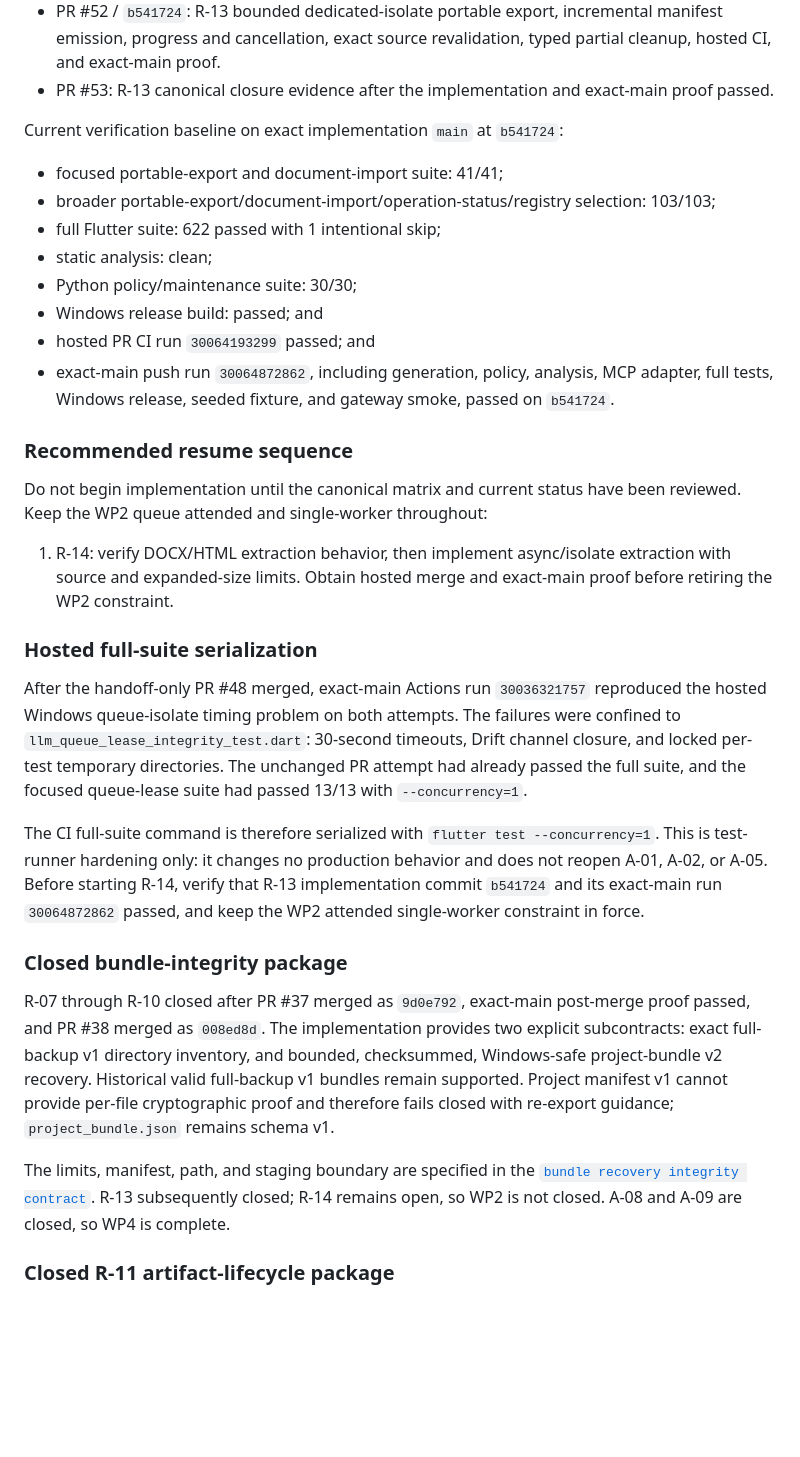
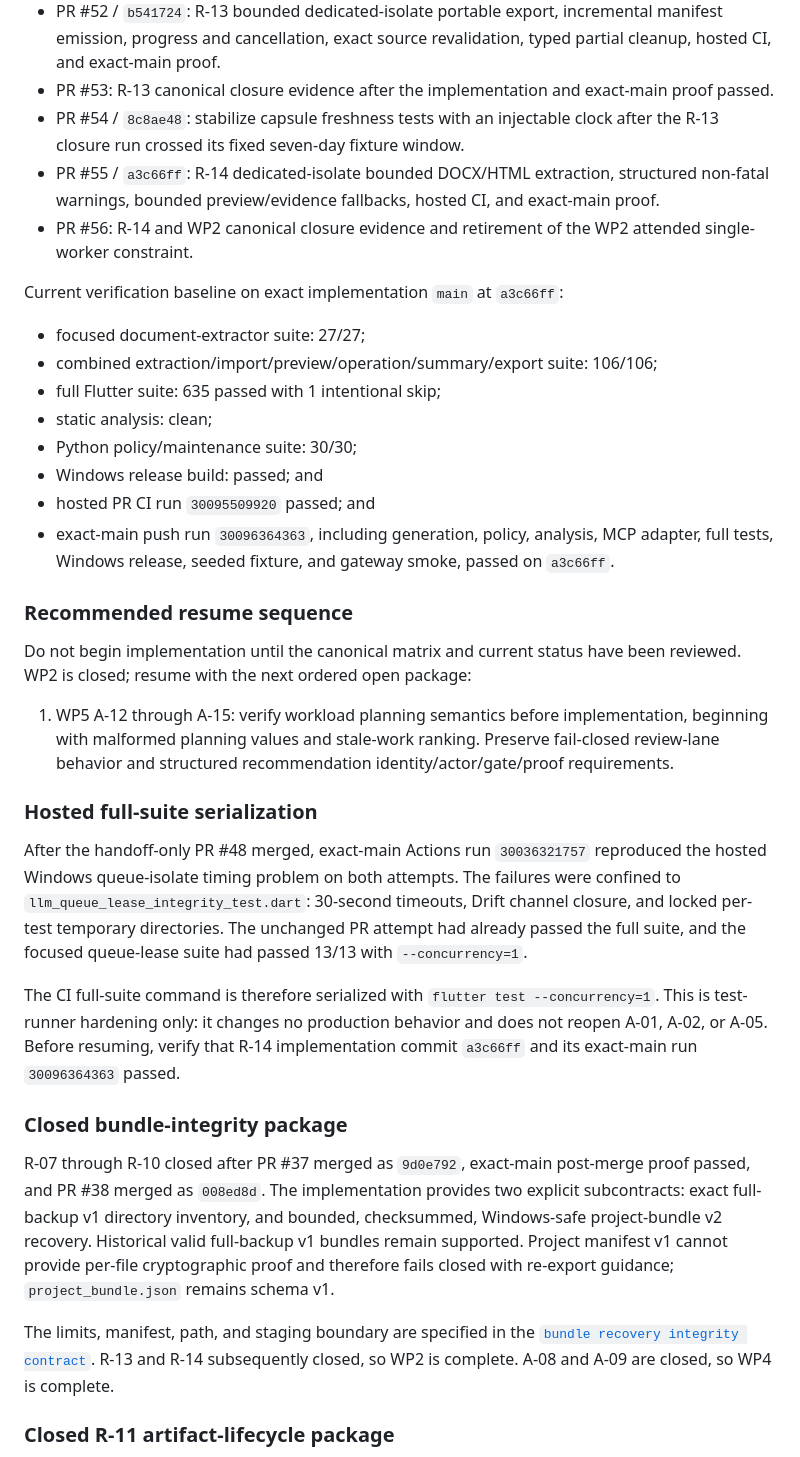
Before and after one commit to ppeck1/project-atlas, a Markdown page: HANDOFF.md, the part around one of its changes. GitHub-like rendering; blank space fills up the shorter version.

Commit message:
Record R14 and WP2 closure evidence (#56)
* Record R14 and WP2 closure evidence

* Link R14 closure pull request

---------

Co-authored-by: Paul Peck <ppeck1@users.noreply.github.com>

```diff
--- a/HANDOFF.md
+++ b/HANDOFF.md
@@ -87,29 +87,36 @@ completed integrity sequence is:
   revalidation, typed partial cleanup, hosted CI, and exact-main proof.
 - PR #53: R-13 canonical closure evidence after the implementation and
   exact-main proof passed.
+- PR #54 / `8c8ae48`: stabilize capsule freshness tests with an injectable
+  clock after the R-13 closure run crossed its fixed seven-day fixture window.
+- PR #55 / `a3c66ff`: R-14 dedicated-isolate bounded DOCX/HTML extraction,
+  structured non-fatal warnings, bounded preview/evidence fallbacks, hosted
+  CI, and exact-main proof.
+- PR #56: R-14 and WP2 canonical closure evidence and retirement of the WP2
+  attended single-worker constraint.
 
-Current verification baseline on exact implementation `main` at `b541724`:
+Current verification baseline on exact implementation `main` at `a3c66ff`:
 
-- focused portable-export and document-import suite: 41/41;
-- broader portable-export/document-import/operation-status/registry selection:
-  103/103;
-- full Flutter suite: 622 passed with 1 intentional skip;
+- focused document-extractor suite: 27/27;
+- combined extraction/import/preview/operation/summary/export suite: 106/106;
+- full Flutter suite: 635 passed with 1 intentional skip;
 - static analysis: clean;
 - Python policy/maintenance suite: 30/30;
 - Windows release build: passed; and
-- hosted PR CI run `30064193299` passed; and
-- exact-main push run `30064872862`, including generation, policy, analysis,
+- hosted PR CI run `30095509920` passed; and
+- exact-main push run `30096364363`, including generation, policy, analysis,
   MCP adapter, full tests, Windows release, seeded fixture, and gateway smoke,
-  passed on `b541724`.
+  passed on `a3c66ff`.
 
 ### Recommended resume sequence
 
 Do not begin implementation until the canonical matrix and current status have
-been reviewed. Keep the WP2 queue attended and single-worker throughout:
+been reviewed. WP2 is closed; resume with the next ordered open package:
 
-1. R-14: verify DOCX/HTML extraction behavior, then implement async/isolate
-   extraction with source and expanded-size limits. Obtain hosted merge and
-   exact-main proof before retiring the WP2 constraint.
+1. WP5 A-12 through A-15: verify workload planning semantics before
+   implementation, beginning with malformed planning values and stale-work
+   ranking. Preserve fail-closed review-lane behavior and structured
+   recommendation identity/actor/gate/proof requirements.
 
 ### Hosted full-suite serialization
 
@@ -123,9 +130,8 @@ queue-lease suite had passed 13/13 with `--concurrency=1`.
 The CI full-suite command is therefore serialized with
 `flutter test --concurrency=1`. This is test-runner hardening only: it changes
 no production behavior and does not reopen A-01, A-02, or A-05. Before
-starting R-14, verify that R-13 implementation commit `b541724` and its
-exact-main run `30064872862` passed, and keep the WP2 attended single-worker
-constraint in force.
+resuming, verify that R-14 implementation commit `a3c66ff` and its exact-main
+run `30096364363` passed.
 
 ### Closed bundle-integrity package
 
@@ -140,9 +146,8 @@ guidance; `project_bundle.json` remains schema v1.
 
 The limits, manifest, path, and staging boundary are specified in the
 [`bundle recovery integrity contract`](docs/BUNDLE_RECOVERY_INTEGRITY_CONTRACT.md).
-R-13 subsequently closed; R-14 remains open, so WP2 is not closed. A-08 and
-A-09 are closed,
-so WP4 is complete.
+R-13 and R-14 subsequently closed, so WP2 is complete. A-08 and A-09 are
+closed, so WP4 is complete.
 
 ### Closed R-11 artifact-lifecycle package
 
```
Also changed, not shown: other parts of HANDOFF.md (+47 -17 lines), docs/BUNDLE_RECOVERY_INTEGRITY_CONTRACT.md (+3 -3 lines), docs/PROJECT_ATLAS_FOLLOW_UP_MATRIX.md (+25 -19 lines).
